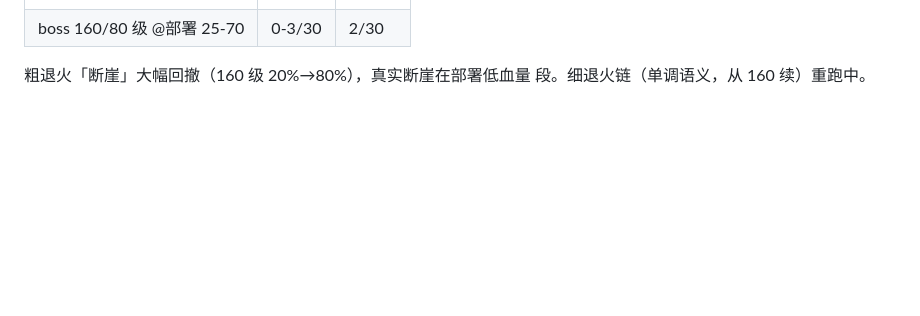
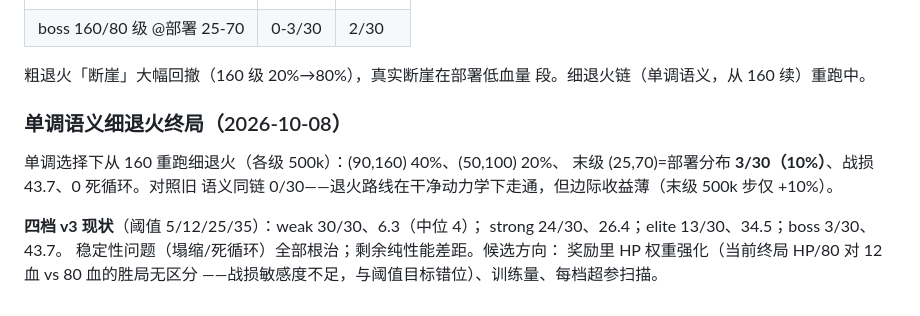
Before and after one commit to jinqia0/sts, a Markdown page: docs/EXPERIMENTS.md, the part around the change. Drawn GitHub-style; blank space fills up the shorter version.

Commit message:
单调语义细退火终局：boss 0%→10%，四档 v3 状态记录
Co-Authored-By: Claude Opus 5.5 (1M context) <noreply@anthropic.com>

```diff
--- a/docs/EXPERIMENTS.md
+++ b/docs/EXPERIMENTS.md
@@ -500,3 +500,16 @@ DESIGN.md §5.4）。
 
 粗退火「断崖」大幅回撤（160 级 20%→80%），真实断崖在部署低血量
 段。细退火链（单调语义，从 160 续）重跑中。
+
+### 单调语义细退火终局（2026-10-08）
+
+单调选择下从 160 重跑细退火（各级 500k）：(90,160) 40%、(50,100) 20%、
+末级 (25,70)=部署分布 **3/30（10%）**、战损 43.7、0 死循环。对照旧
+语义同链 0/30——退火路线在干净动力学下走通，但边际收益薄（末级
+500k 步仅 +10%）。
+
+**四档 v3 现状**（阈值 5/12/25/35）：weak 30/30、6.3（中位 4）；
+strong 24/30、26.4；elite 13/30、34.5；boss 3/30、43.7。
+稳定性问题（塌缩/死循环）全部根治；剩余纯性能差距。候选方向：
+奖励里 HP 权重强化（当前终局 HP/80 对 12 血 vs 80 血的胜局无区分
+——战损敏感度不足，与阈值目标错位）、训练量、每档超参扫描。
```
